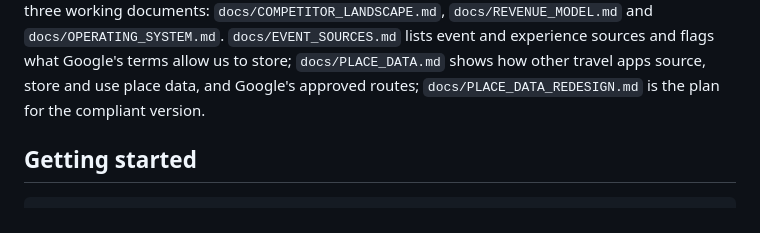
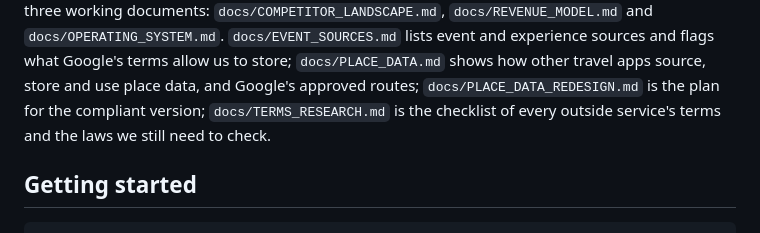
Before and after one commit to TayoAki/XPMatchv1, a Markdown page: README.md, the part around the change. GitHub-like rendering.

```diff
--- a/README.md
+++ b/README.md
@@ -215,7 +215,8 @@ working documents: `docs/COMPETITOR_LANDSCAPE.md`, `docs/REVENUE_MODEL.md` and
 `docs/OPERATING_SYSTEM.md`. `docs/EVENT_SOURCES.md` lists event and experience sources and flags
 what Google's terms allow us to store; `docs/PLACE_DATA.md` shows how other travel apps source, store
 and use place data, and Google's approved routes; `docs/PLACE_DATA_REDESIGN.md` is the plan for
-the compliant version.
+the compliant version; `docs/TERMS_RESEARCH.md` is the checklist of every outside service's terms
+and the laws we still need to check.
 
 ## Getting started
 
```
Also changed, not shown: docs/TERMS_RESEARCH.md (added, +105 -0 lines).
